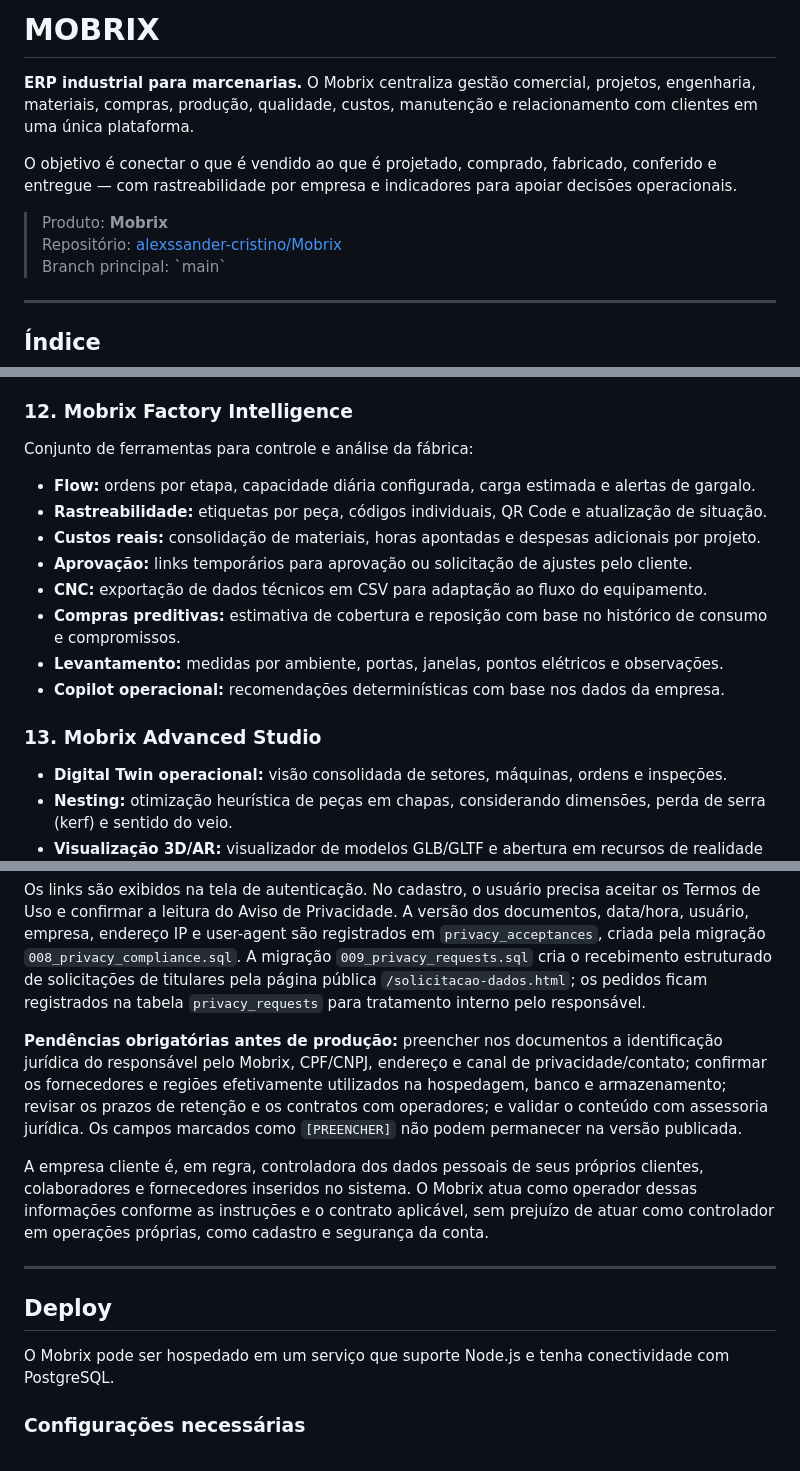
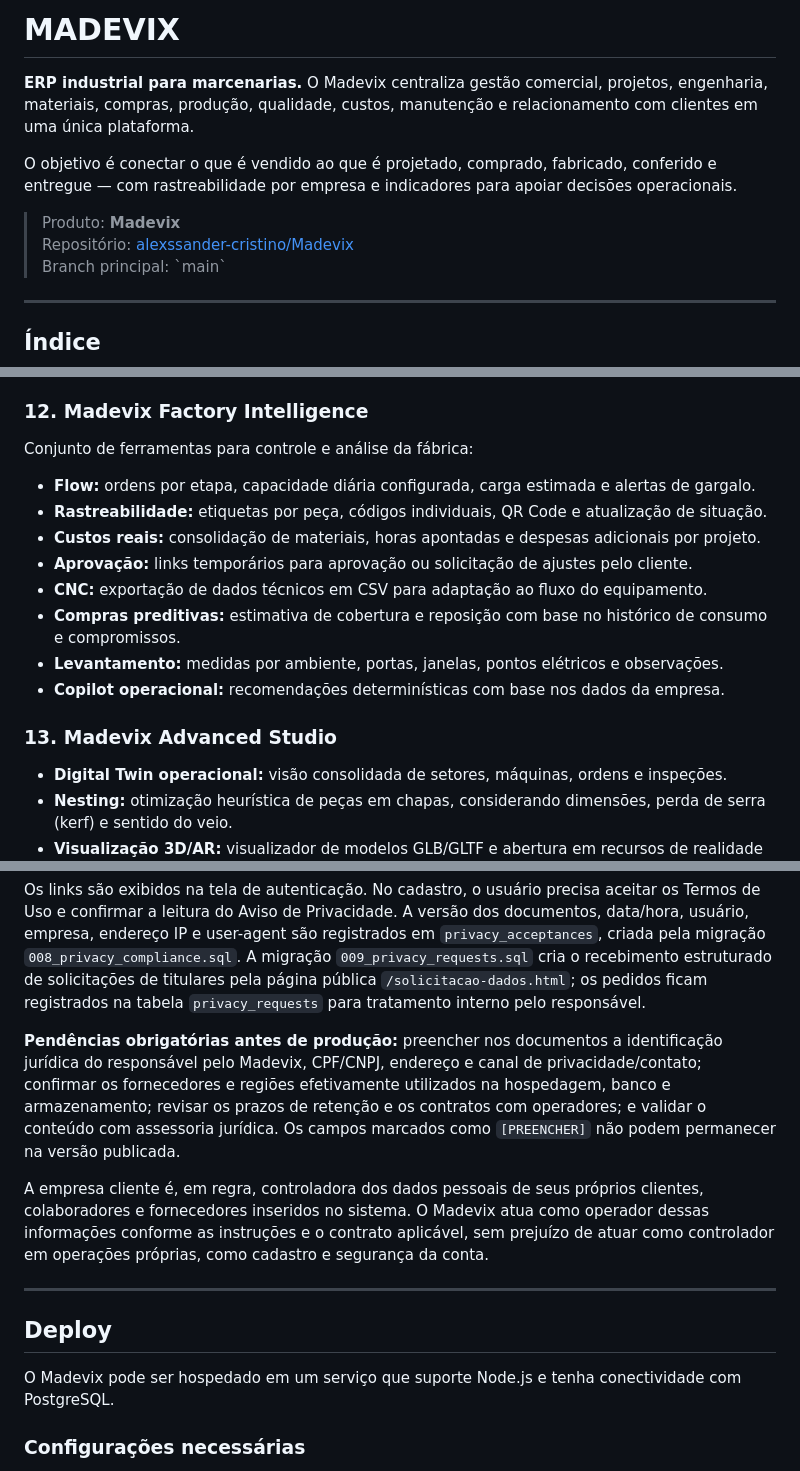
Before and after one commit to alexssander-cristino/Mobrix, a Markdown page: README.md, 3 parts joined by grey strips. GitHub-like rendering.

Commit message:
Rebrand Mobrix to Madevix

```diff
--- a/README.md
+++ b/README.md
@@ -1,11 +1,11 @@
-# MOBRIX
+# MADEVIX
 
-**ERP industrial para marcenarias.** O Mobrix centraliza gestão comercial, projetos, engenharia, materiais, compras, produção, qualidade, custos, manutenção e relacionamento com clientes em uma única plataforma.
+**ERP industrial para marcenarias.** O Madevix centraliza gestão comercial, projetos, engenharia, materiais, compras, produção, qualidade, custos, manutenção e relacionamento com clientes em uma única plataforma.
 
 O objetivo é conectar o que é vendido ao que é projetado, comprado, fabricado, conferido e entregue — com rastreabilidade por empresa e indicadores para apoiar decisões operacionais.
 
-> Produto: **Mobrix**
-> Repositório: [alexssander-cristino/Mobrix](https://github.com/alexssander-cristino/Mobrix)
+> Produto: **Madevix**
+> Repositório: [alexssander-cristino/Madevix](https://github.com/alexssander-cristino/Madevix)
 > Branch principal: \`main\`
 
 ---
@@ -229,7 +229,7 @@ O custo por hora pode ser alterado por usuário com perfil administrativo. Os va
 - Atualização do estado do projeto a partir da resposta do cliente.
 - Geração de ordem de produção nos fluxos de aprovação previstos.
 
-### 12. Mobrix Factory Intelligence
+### 12. Madevix Factory Intelligence
 
 Conjunto de ferramentas para controle e análise da fábrica:
 
@@ -242,7 +242,7 @@ Conjunto de ferramentas para controle e análise da fábrica:
 - **Levantamento:** medidas por ambiente, portas, janelas, pontos elétricos e observações.
 - **Copilot operacional:** recomendações determinísticas com base nos dados da empresa.
 
-### 13. Mobrix Advanced Studio
+### 13. Madevix Advanced Studio
 
 - **Digital Twin operacional:** visão consolidada de setores, máquinas, ordens e inspeções.
 - **Nesting:** otimização heurística de peças em chapas, considerando dimensões, perda de serra (kerf) e sentido do veio.
@@ -688,15 +688,15 @@ O sistema disponibiliza páginas públicas para transparência e atendimento rel
 
 Os links são exibidos na tela de autenticação. No cadastro, o usuário precisa aceitar os Termos de Uso e confirmar a leitura do Aviso de Privacidade. A versão dos documentos, data/hora, usuário, empresa, endereço IP e user-agent são registrados em `privacy_acceptances`, criada pela migração `008_privacy_compliance.sql`. A migração `009_privacy_requests.sql` cria o recebimento estruturado de solicitações de titulares pela página pública `/solicitacao-dados.html`; os pedidos ficam registrados na tabela `privacy_requests` para tratamento interno pelo responsável.
 
-**Pendências obrigatórias antes de produção:** preencher nos documentos a identificação jurídica do responsável pelo Mobrix, CPF/CNPJ, endereço e canal de privacidade/contato; confirmar os fornecedores e regiões efetivamente utilizados na hospedagem, banco e armazenamento; revisar os prazos de retenção e os contratos com operadores; e validar o conteúdo com assessoria jurídica. Os campos marcados como `[PREENCHER]` não podem permanecer na versão publicada.
+**Pendências obrigatórias antes de produção:** preencher nos documentos a identificação jurídica do responsável pelo Madevix, CPF/CNPJ, endereço e canal de privacidade/contato; confirmar os fornecedores e regiões efetivamente utilizados na hospedagem, banco e armazenamento; revisar os prazos de retenção e os contratos com operadores; e validar o conteúdo com assessoria jurídica. Os campos marcados como `[PREENCHER]` não podem permanecer na versão publicada.
 
-A empresa cliente é, em regra, controladora dos dados pessoais de seus próprios clientes, colaboradores e fornecedores inseridos no sistema. O Mobrix atua como operador dessas informações conforme as instruções e o contrato aplicável, sem prejuízo de atuar como controlador em operações próprias, como cadastro e segurança da conta.
+A empresa cliente é, em regra, controladora dos dados pessoais de seus próprios clientes, colaboradores e fornecedores inseridos no sistema. O Madevix atua como operador dessas informações conforme as instruções e o contrato aplicável, sem prejuízo de atuar como controlador em operações próprias, como cadastro e segurança da conta.
 
 ---
 
 ## Deploy
 
-O Mobrix pode ser hospedado em um serviço que suporte Node.js e tenha conectividade com PostgreSQL.
+O Madevix pode ser hospedado em um serviço que suporte Node.js e tenha conectividade com PostgreSQL.
 
 ### Configurações necessárias
 
```
Also changed, not shown: other parts of README.md (+12 -12 lines).
